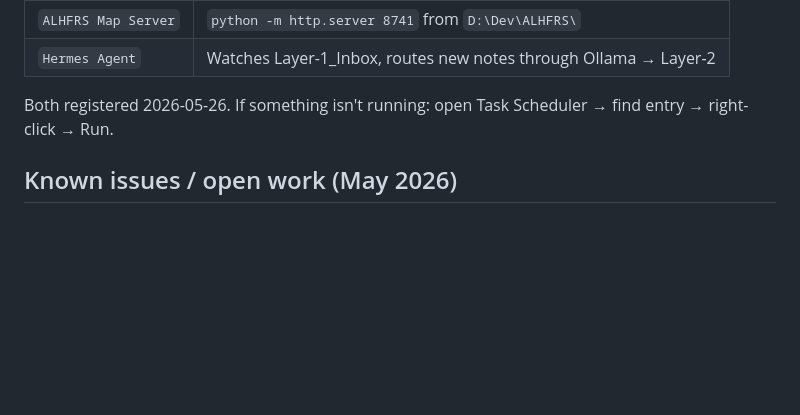
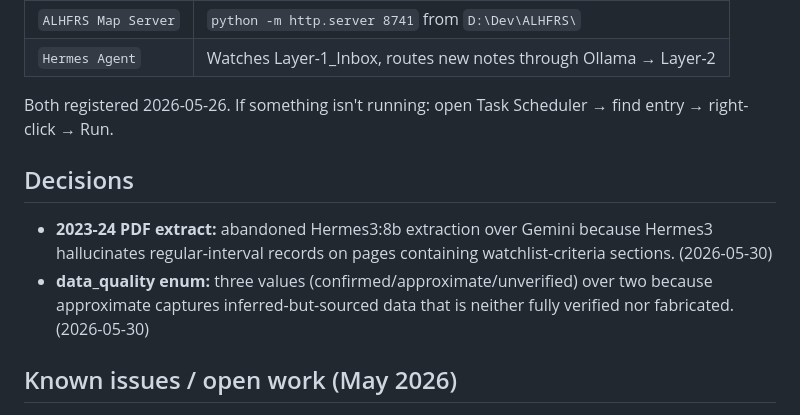
Before and after one commit to jared-krauss/ALHFRS, a Markdown page: CLAUDE.md, the part around the change. Rendered like a GitHub page; blank space fills up the shorter version.

Commit message:
docs: add ## Decisions section with seeded entries
Captures two decisions that were previously undocumented: why Hermes3
PDF extraction was abandoned (watchlist-criteria hallucination) and why
data_quality has three values not two.

Co-Authored-By: Claude Sonnet 4.6 <noreply@anthropic.com>

```diff
--- a/CLAUDE.md
+++ b/CLAUDE.md
@@ -244,6 +244,11 @@ Do not create files in these directories without a plan for the accompanying sch
 
 Both registered 2026-05-26. If something isn't running: open Task Scheduler → find entry → right-click → Run.
 
+## Decisions
+
+- **2023-24 PDF extract:** abandoned Hermes3:8b extraction over Gemini because Hermes3 hallucinates regular-interval records on pages containing watchlist-criteria sections. (2026-05-30)
+- **data_quality enum:** three values (confirmed/approximate/unverified) over two because approximate captures inferred-but-sourced data that is neither fully verified nor fabricated. (2026-05-30)
+
 ## Known issues / open work (May 2026)
 1. **2024 cohort missing** — records jump from 2023 (lfr-031) to 2025 (lfr-032). The Garbett Excel covers 2020–2025 with 254 records and contains 2024 data. Needs migration.
 
```
